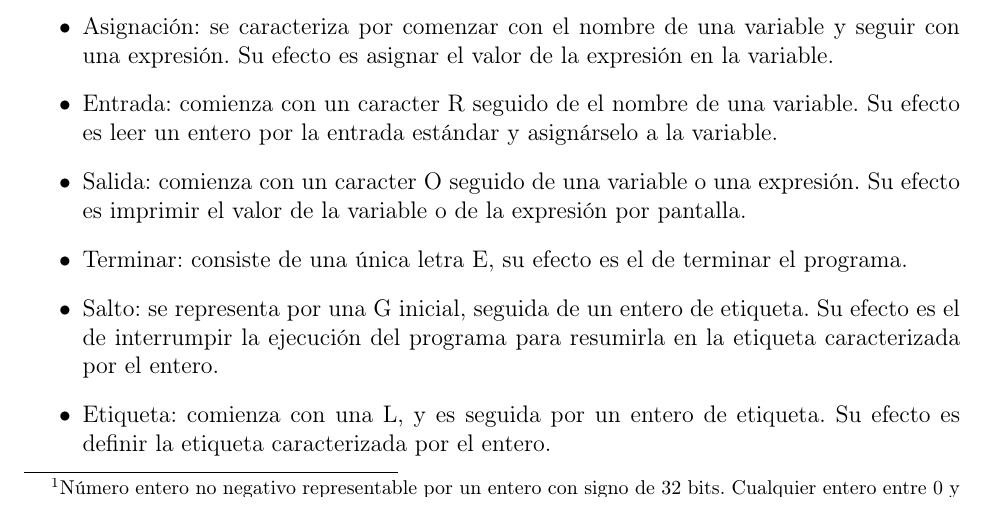
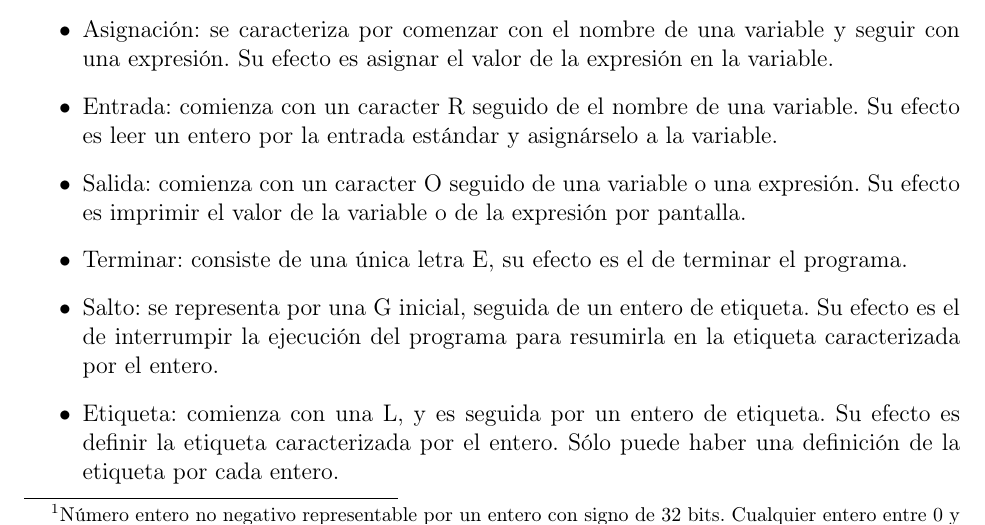
Before and after one commit to nachocattoni/Ita, a LaTeX document (arquitectura/tp-final/tp-final-pilot.tex): part of page 1 of 2, cut so that both start at the same text. Compiled offline with pdfLaTeX.

Commit message:
Agrega aclaración en la definición de etiquetas

```diff
--- a/arquitectura/tp-final/tp-final-pilot.tex
+++ b/arquitectura/tp-final/tp-final-pilot.tex
@@ -80,7 +80,7 @@ Las variables son cadenas alfanuméricas que comienzan con una letra en minúscu
 \item{Salida: comienza con un caracter O seguido de una variable o una expresión. Su efecto es imprimir el valor de la variable o de la expresión por pantalla.}
 \item{Terminar: consiste de una única letra E, su efecto es el de terminar el programa.}
 \item{Salto: se representa por una G inicial, seguida de un entero de etiqueta. Su efecto es el de interrumpir la ejecución del programa para resumirla en la etiqueta caracterizada por el entero.}
-\item{Etiqueta: comienza con una L, y es seguida por un entero de etiqueta. Su efecto es definir la etiqueta caracterizada por el entero.}
+\item{Etiqueta: comienza con una L, y es seguida por un entero de etiqueta. Su efecto es definir la etiqueta caracterizada por el entero. Sólo puede haber una definición de la etiqueta por cada entero.}
 \item{Salto condicional: se representa por una letra I, seguida de una expresión o variable, y termina en un entero de etiqueta. Su efecto es el de saltar a la etiqueta correspondiente si el valor de la expresión o variable es distinto de cero.}
 \end{itemize}
 
```
Also changed, not shown: arquitectura/tp-final/tp-final-pilot.pdf.
